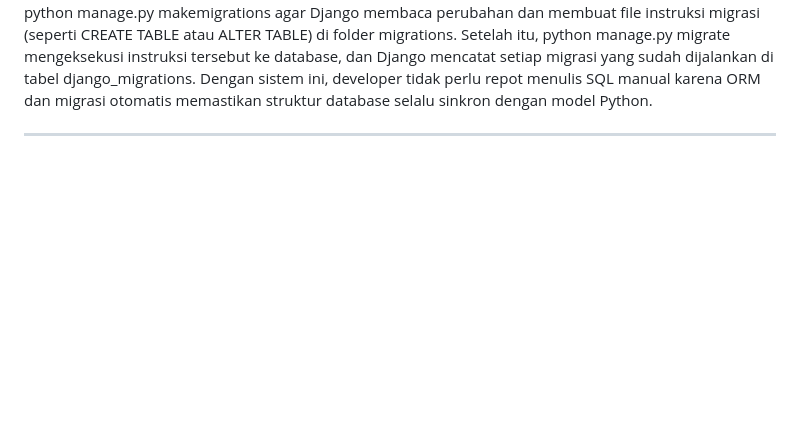
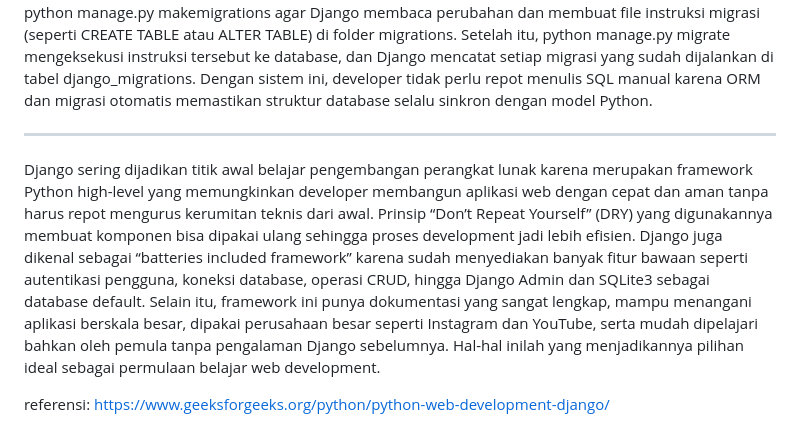
Before and after one commit to maknoon1a/athletica-sportsware, a Markdown page: README.md, the part around the change. GitHub-like rendering; blank space fills up the shorter version.

```diff
--- a/README.md
+++ b/README.md
@@ -73,3 +73,7 @@ settings.py adalah inti dari konfigurasi Django yang mengatur seluruh aspek apli
 Migrasi adalah sistem Django untuk menyinkronkan perubahan model dengan database secara otomatis. Prosesnya dimulai ketika developer membuat atau mengubah model di models.py, lalu menjalankan python manage.py makemigrations agar Django membaca perubahan dan membuat file instruksi migrasi (seperti CREATE TABLE atau ALTER TABLE) di folder migrations. Setelah itu, python manage.py migrate mengeksekusi instruksi tersebut ke database, dan Django mencatat setiap migrasi yang sudah dijalankan di tabel django_migrations. Dengan sistem ini, developer tidak perlu repot menulis SQL manual karena ORM dan migrasi otomatis memastikan struktur database selalu sinkron dengan model Python.
 
 ---------------------------------------------------------------------------------------------------------------------------------------------------------------------------------------------------
+
+Django sering dijadikan titik awal belajar pengembangan perangkat lunak karena merupakan framework Python high-level yang memungkinkan developer membangun aplikasi web dengan cepat dan aman tanpa harus repot mengurus kerumitan teknis dari awal. Prinsip “Don’t Repeat Yourself” (DRY) yang digunakannya membuat komponen bisa dipakai ulang sehingga proses development jadi lebih efisien. Django juga dikenal sebagai “batteries included framework” karena sudah menyediakan banyak fitur bawaan seperti autentikasi pengguna, koneksi database, operasi CRUD, hingga Django Admin dan SQLite3 sebagai database default. Selain itu, framework ini punya dokumentasi yang sangat lengkap, mampu menangani aplikasi berskala besar, dipakai perusahaan besar seperti Instagram dan YouTube, serta mudah dipelajari bahkan oleh pemula tanpa pengalaman Django sebelumnya. Hal-hal inilah yang menjadikannya pilihan ideal sebagai permulaan belajar web development.
+
+referensi: https://www.geeksforgeeks.org/python/python-web-development-django/
```
